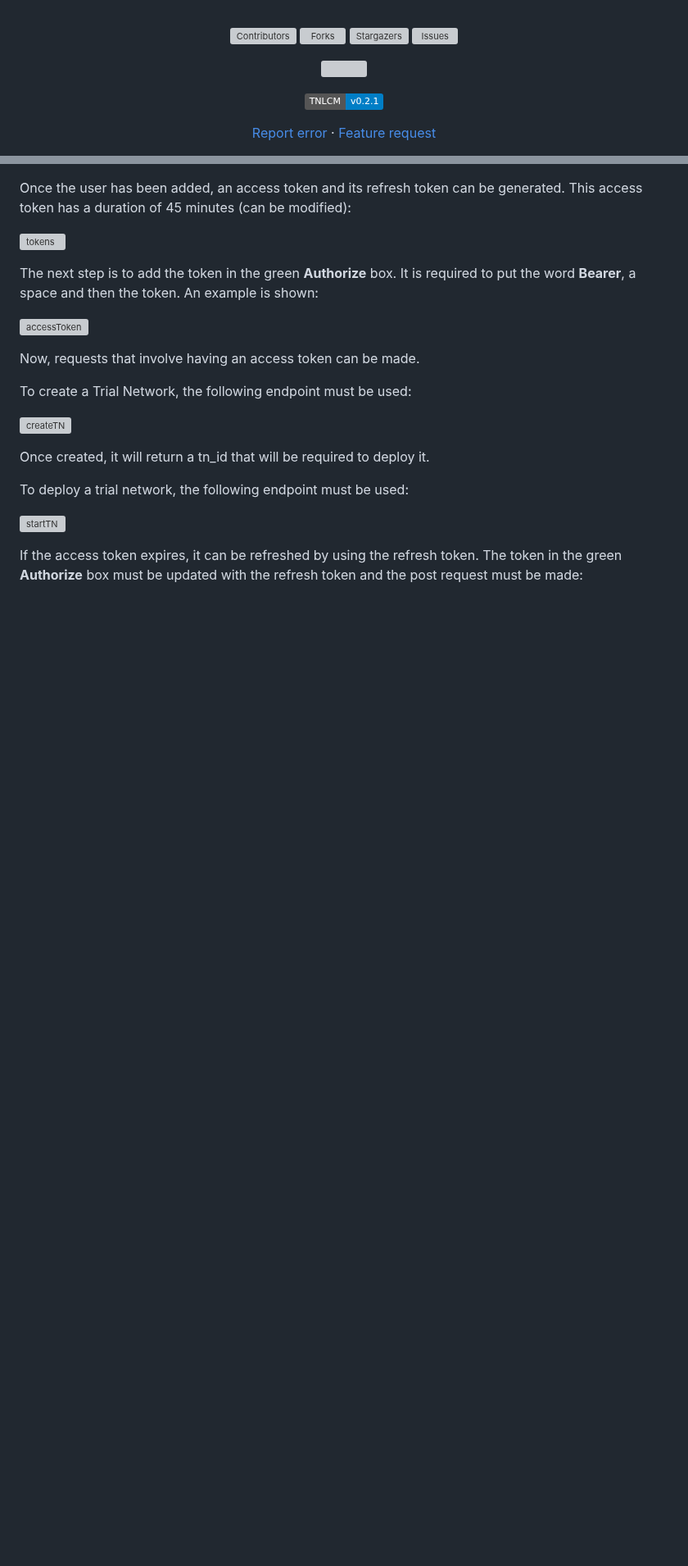
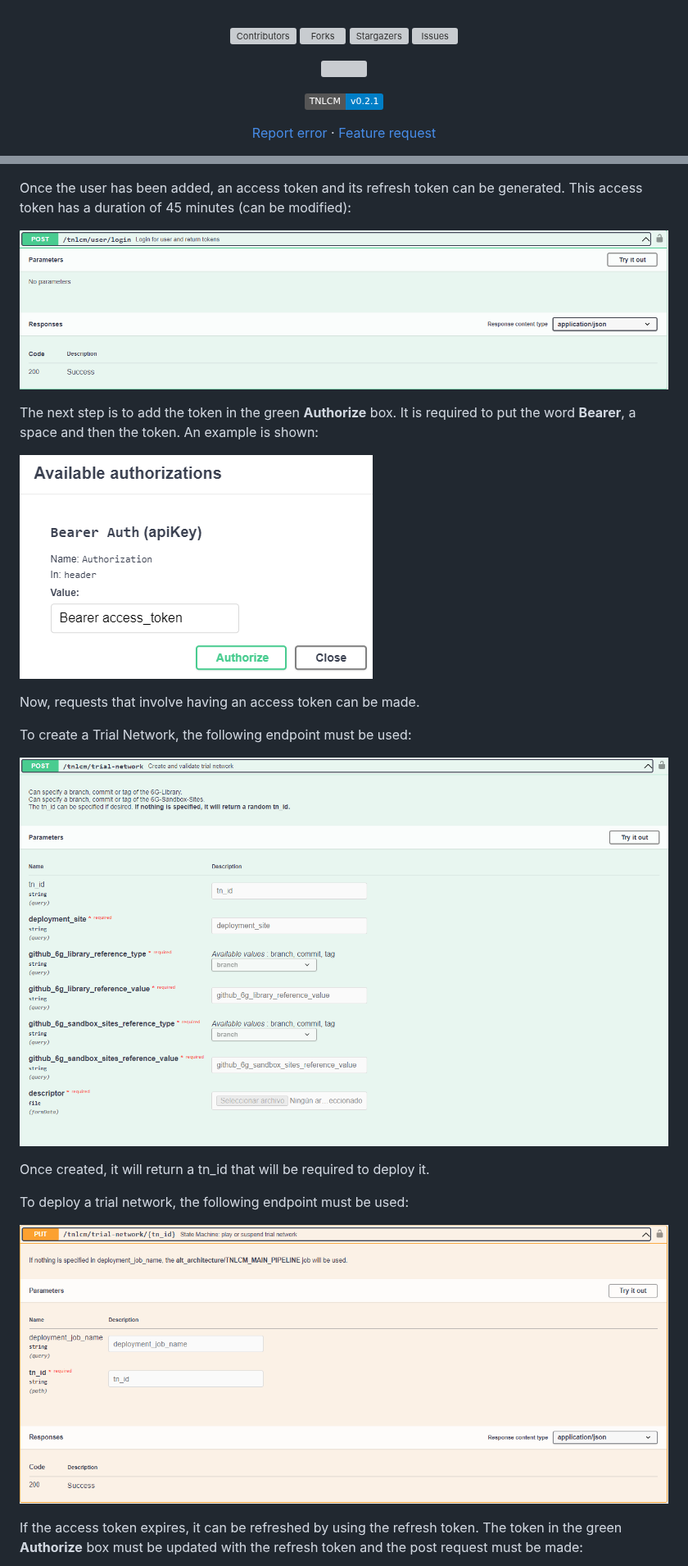
Before and after one commit to 6G-SANDBOX/TNLCM, a Markdown page: docs/README.md, 2 parts joined by grey strips. Shown at 82% size. Drawn GitHub-style; badges without logos; blank space fills up the shorter version; grey boxes are pictures that could not be loaded.

```diff
--- a/docs/README.md
+++ b/docs/README.md
@@ -9,7 +9,7 @@
   <!-- [![MIT License][license-shield]][license-url] -->
   <!-- [![LinkedIn][linkedin-shield]][linkedin-url] -->
 
-  <a href="https://github.com/6G-SANDBOX/TNLCM"><img src="./static/TNLCM.png" width="350" title="TNLCM"></a>
+  <a href="https://github.com/6G-SANDBOX/TNLCM"><img src="./images/TNLCM.png" width="350" title="TNLCM"></a>
 
   [![TNLCM][tnlcm-badge]][tnlcm-url]
 
@@ -232,23 +232,23 @@ Once the user has been created or if it has been previously created, add the use
 
 Once the user has been added, an access token and its refresh token can be generated. This access token has a duration of 45 minutes (can be modified):
 
-![tokens](./static/obtainTokens.png)
+![tokens](./images/obtainTokens.png)
 
 The next step is to add the token in the green **Authorize** box. It is required to put the word **Bearer**, a space and then the token. An example is shown:
 
-![accessToken](./static/accessToken.png)
+![accessToken](./images/accessToken.png)
 
 Now, requests that involve having an access token can be made.
 
 To create a Trial Network, the following endpoint must be used:
 
-![createTN](./static/createTN.png)
+![createTN](./images/createTN.png)
 
 Once created, it will return a tn_id that will be required to deploy it.
 
 To deploy a trial network, the following endpoint must be used:
 
-![startTN](./static/startTN.png)
+![startTN](./images/startTN.png)
 
 If the access token expires, it can be refreshed by using the refresh token. The token in the green **Authorize** box must be updated with the refresh token and the post request must be made:
 
```
Also changed, not shown: other parts of docs/README.md (+10 -10 lines).
